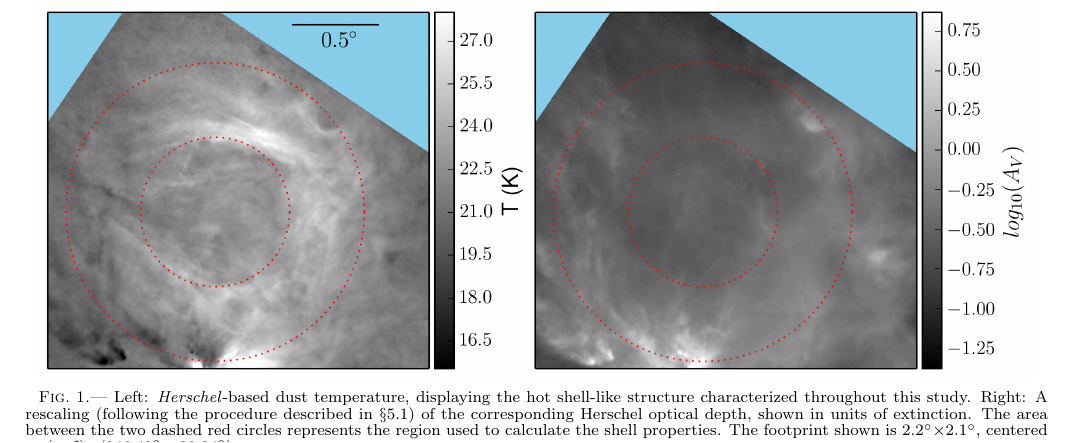
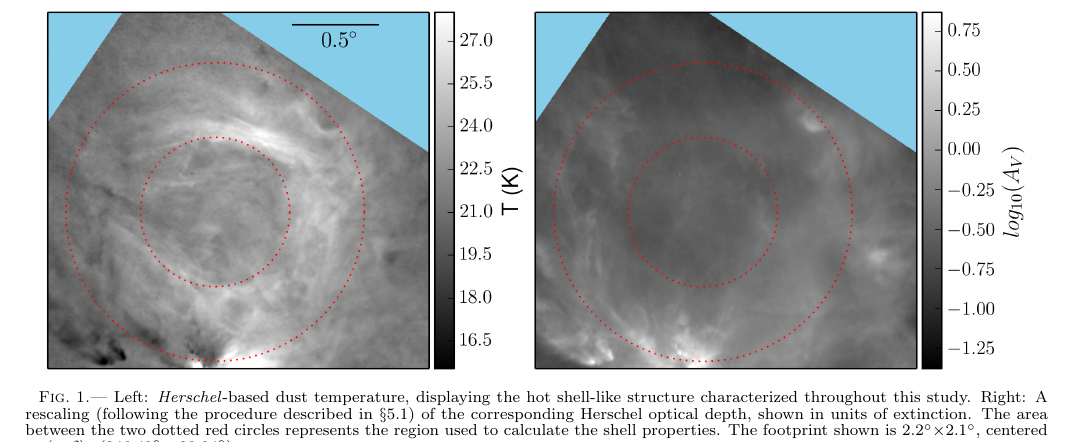
Before and after one commit to hopehhchen/Oph_Paper, a LaTeX document (oph_shell.tex): part of page 3 of 7, cut so that both start at the same text. Compiled offline with pdfLaTeX.

Commit message:
dotted not dashed

```diff
--- a/oph_shell.tex
+++ b/oph_shell.tex
@@ -46,7 +46,7 @@ The NICEST algorithm is the latest version of a near-infrared color excess metho
 \begin{figure*}[ht]
 \centering
 \includegraphics[scale=0.8]{fig/shell_herschel.png}
-\caption{\label{fig:herschel_shell}Left: \textit{Herschel}-based dust temperature, displaying the hot shell-like structure characterized throughout this study. Right: A rescaling (following the procedure described in $\S$\ref{sec:energy_momentum}) of the corresponding Herschel optical depth, shown in units of extinction. The area between the two dashed red circles represents the region used to calculate the shell properties. The footprint shown is 2.2$^{\circ}$$\times$2.1$^{\circ}$, centered at $(\alpha, \delta)$=(246.40$^{\circ}$,$-23.34^{\circ}$).}
+\caption{\label{fig:herschel_shell}Left: \textit{Herschel}-based dust temperature, displaying the hot shell-like structure characterized throughout this study. Right: A rescaling (following the procedure described in $\S$\ref{sec:energy_momentum}) of the corresponding Herschel optical depth, shown in units of extinction. The area between the two dotted red circles represents the region used to calculate the shell properties. The footprint shown is 2.2$^{\circ}$$\times$2.1$^{\circ}$, centered at $(\alpha, \delta)$=(246.40$^{\circ}$,$-23.34^{\circ}$).}
 \end{figure*}
 
 \subsection{Herschel Data}
```
